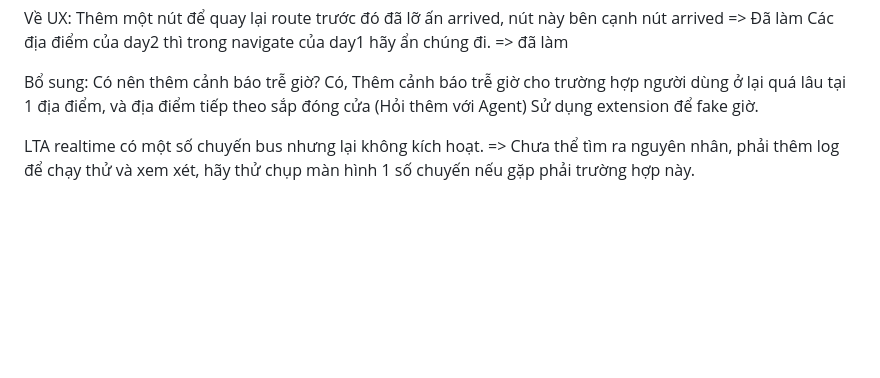
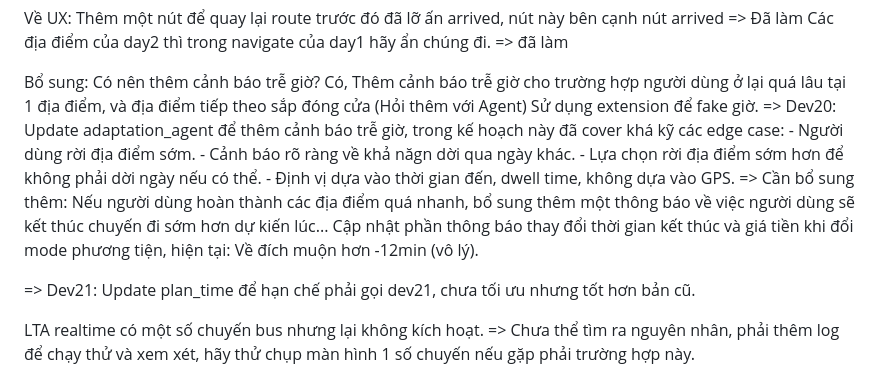
Before and after one commit to AnhKhoaaaa/IMOVEV2, a Markdown page: To_fix.md, the part around the change. Drawn GitHub-style; blank space fills up the shorter version.

Commit message:
docs(to_fix): log dev20/dev21 decisions and follow-ups
Co-Authored-By: Claude Opus 4.8 <noreply@anthropic.com>

```diff
--- a/To_fix.md
+++ b/To_fix.md
@@ -142,6 +142,16 @@ Bổ sung:
 Có nên thêm cảnh báo trễ giờ?
 Có, Thêm cảnh báo trễ giờ cho trường hợp người dùng ở lại quá lâu tại 1 địa điểm, và địa điểm tiếp theo sắp đóng cửa (Hỏi thêm với Agent)
 Sử dụng extension để fake giờ.
+=> Dev20: Update adaptation_agent để thêm cảnh báo trễ giờ, trong kế hoạch này đã cover khá kỹ các edge case:
+        - Người dùng rời địa điểm sớm.
+        - Cảnh báo rõ ràng về khả năgn dời qua ngày khác.
+        - Lựa chọn rời địa điểm sớm hơn để không phải dời ngày nếu có thể.
+        - Định vị dựa vào thời gian đến, dwell time, không dựa vào GPS.
+=> Cần bổ sung thêm: Nếu người dùng hoàn thành các địa điểm quá nhanh, bổ sung thêm một thông báo về việc người dùng sẽ kết thúc chuyến đi sớm hơn dự kiến lúc...
+Cập nhật phần thông báo thay đổi thời gian kết thúc và giá tiền khi đổi mode phương tiện, hiện tại: Về đích muộn hơn -12min (vô lý).
+
+=> Dev21: Update plan_time để hạn chế phải gọi dev21, chưa tối ưu nhưng tốt hơn bản cũ.
+
 
 LTA realtime có một số chuyến bus nhưng lại không kích hoạt. => Chưa thể tìm ra nguyên nhân, phải thêm log để chạy thử và xem xét, hãy thử chụp màn hình 1 số chuyến nếu gặp phải trường hợp này.
 
```
